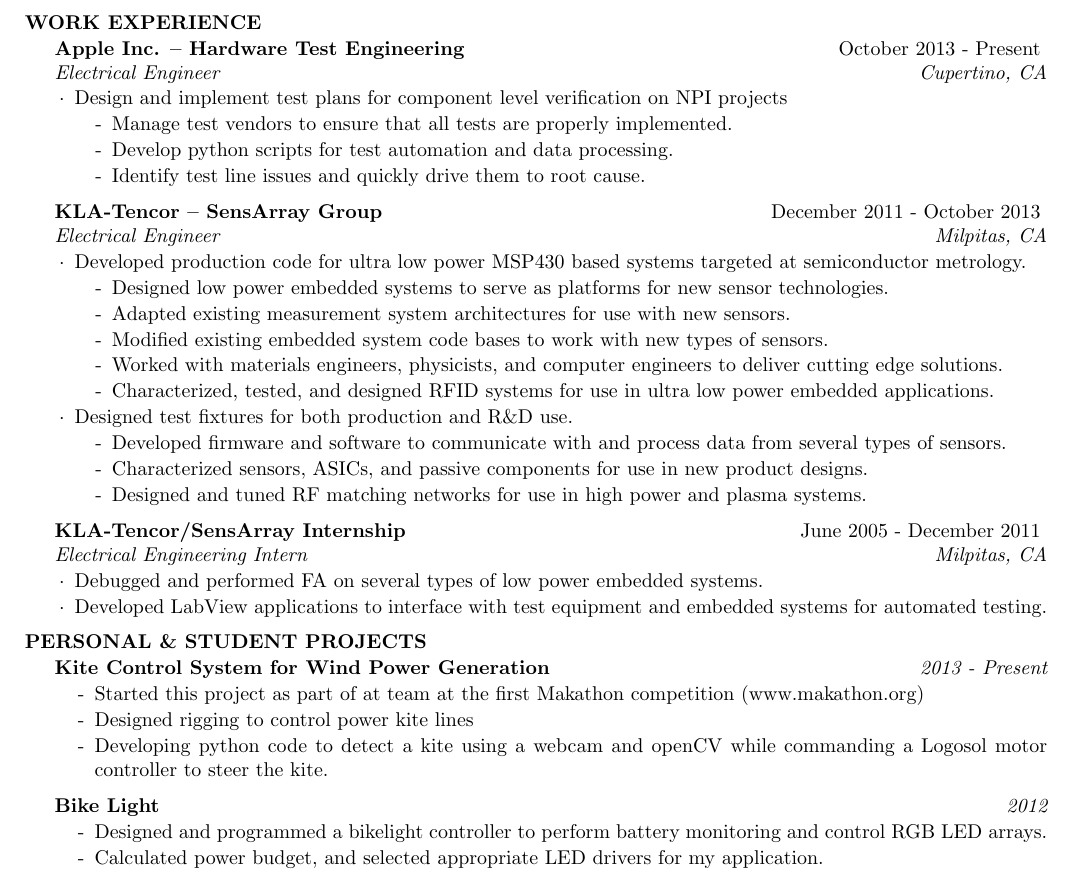
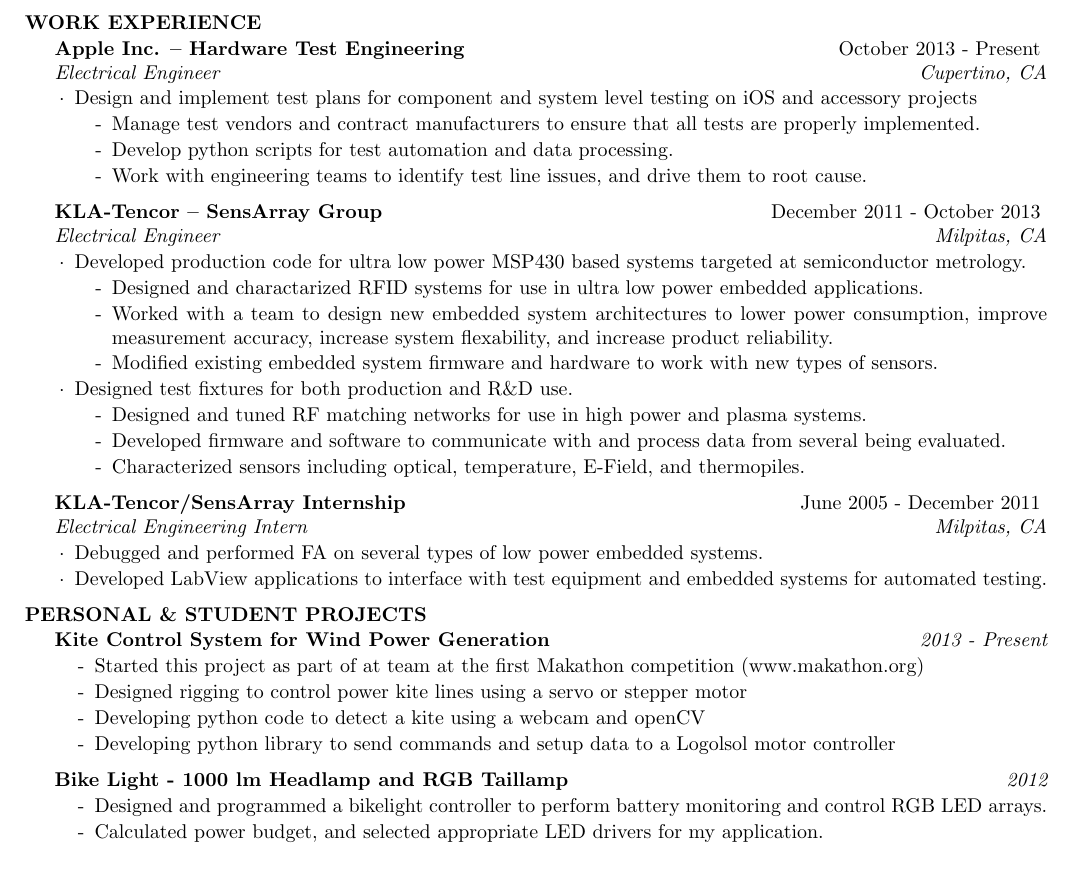
Before and after one commit to PhiTheta/My_Resume, a LaTeX CV (cv_4.tex): part of the page, cut so that both start at the same text. Compiled offline with pdfLaTeX.

Commit message:
Made changes to highlight my experience in embedded system and low power sensor system design more. Also added more details and re-ordered bullet points.

```diff
--- a/cv_4.tex
+++ b/cv_4.tex
@@ -63,13 +63,13 @@
 \vspace{-0.5em}
 \begin{rSubsection}{Apple Inc. -- Hardware Test Engineering}{October 2013 - Present}{Electrical Engineer}{Cupertino, CA}
 
-\item Design and implement test plans for component level verification on NPI projects
+\item Design and implement test plans for component and system level testing on iOS and accessory projects
 \begin{itemize}
 \itemsep -0.5em \vspace{-0.5em}
 \renewcommand{\labelitemi}{-}
-\item Manage test vendors to ensure that all tests are properly implemented.
+\item Manage test vendors and contract manufacturers to ensure that all tests are properly implemented.
 \item Develop python scripts for test automation and data processing.
-\item Identify test line issues and quickly drive them to root cause.
+\item Work with engineering teams to identify test line issues, and drive them to root cause.
 \end{itemize}
 \end{rSubsection}
 
@@ -80,20 +80,20 @@
 \begin{itemize}
 \itemsep -0.5em \vspace{-0.5em}
 \renewcommand{\labelitemi}{-}
-\item Designed low power embedded systems to serve as platforms for new sensor technologies.
-\item Adapted existing measurement system architectures for use with new sensors.
-\item Modified existing embedded system code bases to work with new types of sensors.
-\item Worked with materials engineers, physicists, and computer engineers to deliver cutting edge solutions.
-\item Characterized, tested, and designed RFID systems for use in ultra low power embedded applications.
+\item Designed and charactarized RFID systems for use in ultra low power embedded applications.
+%\item Designed low power embedded systems to serve as platforms for new sensor technologies.
+\item Worked with a team to design new embedded system architectures to lower power consumption, improve measurement accuracy, increase system flexability, and increase product reliability.
+\item Modified existing embedded system firmware and hardware to work with new types of sensors.
+%\item Worked with materials engineers, physicists, and computer engineers to develop in-situ measurement solutions.
 \end{itemize}
 
 \item Designed test fixtures for both production and R\&D use.
 \begin{itemize}
 \itemsep -0.5em \vspace{-0.5em}
 \renewcommand{\labelitemi}{-}
-\item Developed firmware and software to communicate with and process data from several types of sensors.
-\item Characterized sensors, ASICs, and passive components for use in new product designs.
 \item Designed and tuned RF matching networks for use in high power and plasma systems.
+\item Developed firmware and software to communicate with and process data from several being evaluated.
+\item Characterized sensors including optical, temperature, E-Field, and thermopiles.
 \end{itemize}
 \end{rSubsection}
 
@@ -114,12 +114,13 @@
 \vspace{-0.5em}
 \begin{rProject}{Kite Control System for Wind Power Generation}{2013 - Present}
 \item Started this project as part of at team at the first Makathon competition (www.makathon.org)
-\item Designed rigging to control power kite lines
-\item Developing python code to detect a kite using a webcam and openCV while commanding a Logosol motor controller to steer the kite.
+\item Designed rigging to control power kite lines using a servo or stepper motor
+\item Developing python code to detect a kite using a webcam and openCV
+\item Developing python library to send commands and setup data to a Logolsol motor controller
 \end{rProject}
 
 \vspace{-0.5em}
-\begin{rProject}{Bike Light}{2012}
+\begin{rProject}{Bike Light - 1000 lm Headlamp and RGB Taillamp}{2012}
 \item Designed and programmed a bikelight controller to perform battery monitoring and control RGB LED arrays.
 \item Calculated power budget, and selected appropriate LED drivers for my application.
 \end{rProject}
```
Also changed, not shown: cv_4.pdf.
